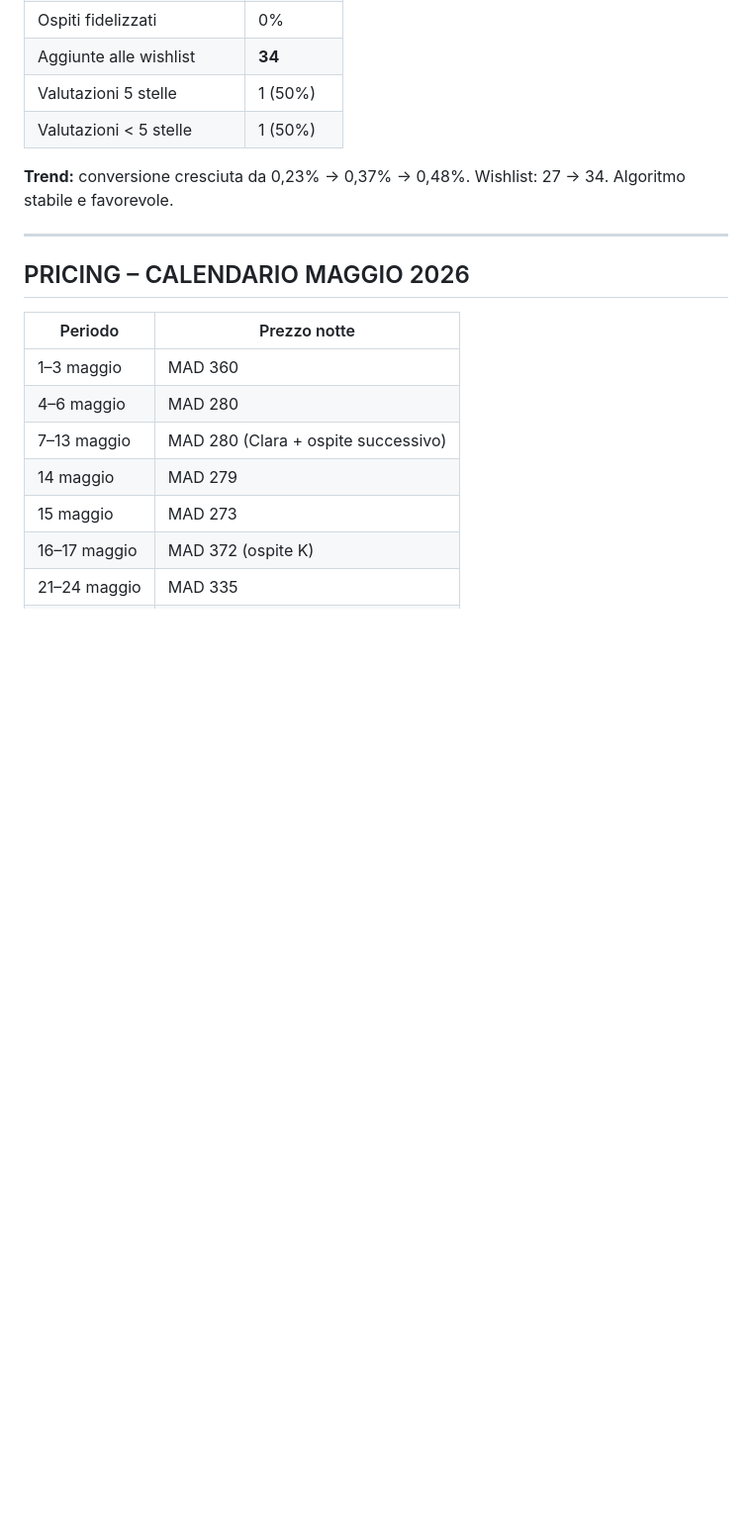
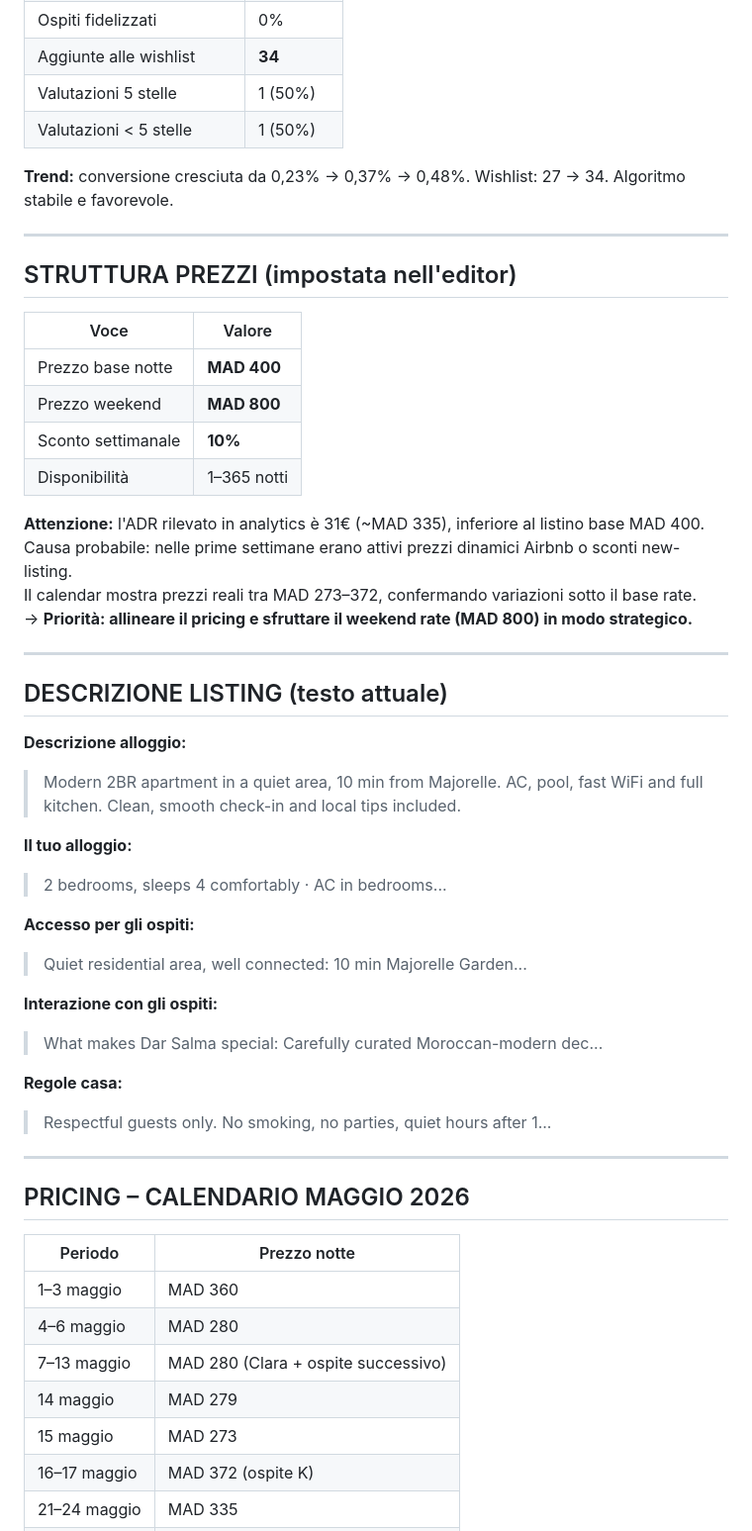
Before and after one commit to belhijou1997-tech/ATLASTAY, a Markdown page: darsalma.md, the part around one of its changes. Shown at 99% size. GitHub-like rendering; blank space fills up the shorter version.

Commit message:
Add listing editor data: beds config, pricing structure, descriptions
Base MAD 400/night, weekend MAD 800, 10% weekly discount.
Full bed layout and listing description sections documented.

https://claude.ai/code/session_015DSZQeYauXTZWGZdeXYvf5

```diff
--- a/darsalma.md
+++ b/darsalma.md
@@ -116,6 +123,41 @@ Considerato investimento iniziale, non costo ricorrente.
 | Valutazioni < 5 stelle | 1 (50%) |
 
 **Trend:** conversione cresciuta da 0,23% → 0,37% → 0,48%. Wishlist: 27 → 34. Algoritmo stabile e favorevole.
+
+---
+
+## STRUTTURA PREZZI (impostata nell'editor)
+
+| Voce | Valore |
+|------|--------|
+| Prezzo base notte | **MAD 400** |
+| Prezzo weekend | **MAD 800** |
+| Sconto settimanale | **10%** |
+| Disponibilità | 1–365 notti |
+
+**Attenzione:** l'ADR rilevato in analytics è 31€ (~MAD 335), inferiore al listino base MAD 400.
+Causa probabile: nelle prime settimane erano attivi prezzi dinamici Airbnb o sconti new-listing.
+Il calendar mostra prezzi reali tra MAD 273–372, confermando variazioni sotto il base rate.
+→ **Priorità: allineare il pricing e sfruttare il weekend rate (MAD 800) in modo strategico.**
+
+---
+
+## DESCRIZIONE LISTING (testo attuale)
+
+**Descrizione alloggio:**
+> Modern 2BR apartment in a quiet area, 10 min from Majorelle. AC, pool, fast WiFi and full kitchen. Clean, smooth check-in and local tips included.
+
+**Il tuo alloggio:**
+> 2 bedrooms, sleeps 4 comfortably · AC in bedrooms...
+
+**Accesso per gli ospiti:**
+> Quiet residential area, well connected: 10 min Majorelle Garden...
+
+**Interazione con gli ospiti:**
+> What makes Dar Salma special: Carefully curated Moroccan-modern dec...
+
+**Regole casa:**
+> Respectful guests only. No smoking, no parties, quiet hours after 1...
 
 ---
 
```
Also changed, not shown: other parts of darsalma.md (+8 -1 lines).
